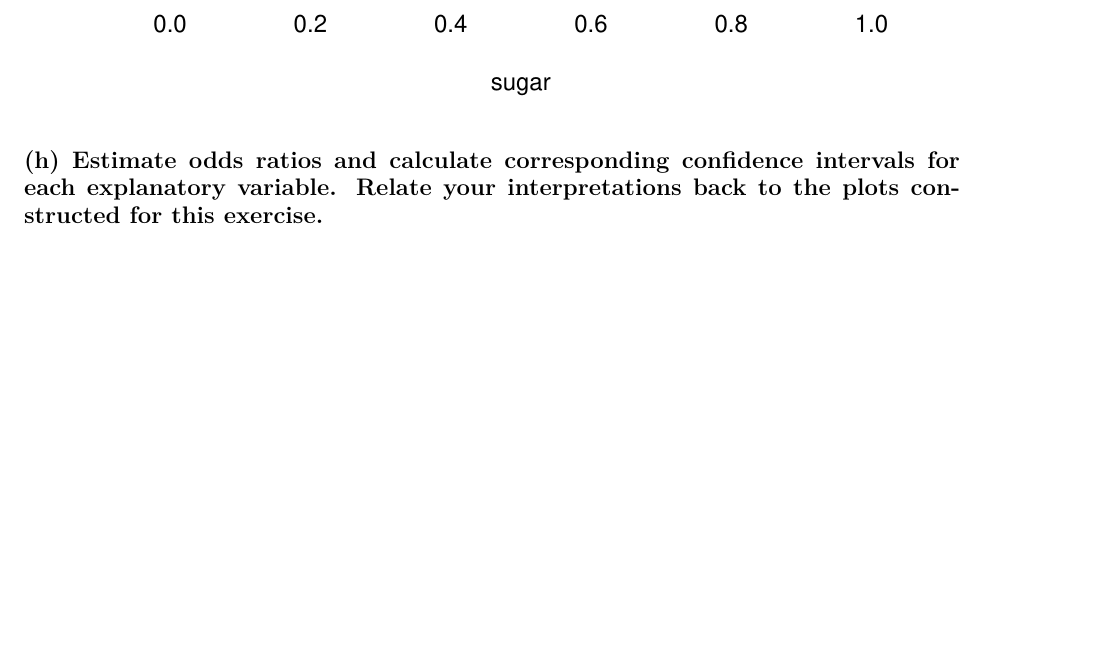
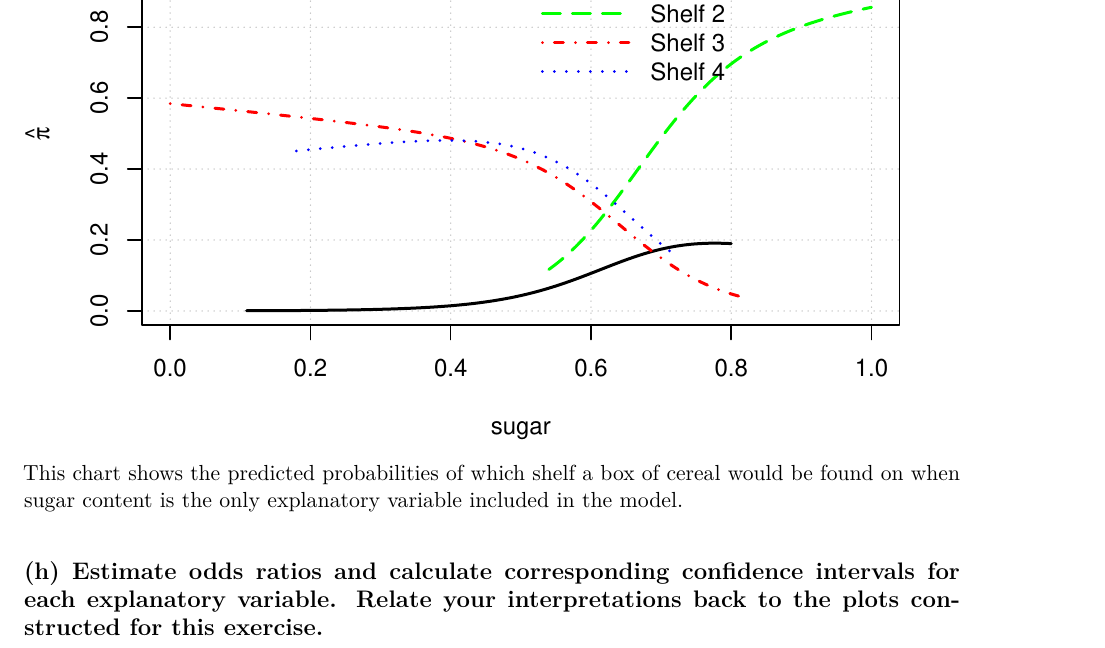
Before and after one commit to marshallratliff/W271-Lab1, an R Markdown document (JessicaHays_AliceLam_MarshallRatliff_PaulVarjan_Lab2.Rmd): part of page 16 of 16, cut at the place of the change, the shorter picture padded with empty space. The pictures show the output file JessicaHays_AliceLam_MarshallRatliff_PaulVarjan_Lab2.pdf that the author committed with the source.

Commit message:
Added interpretation of chart in G

````diff
--- a/JessicaHays_AliceLam_MarshallRatliff_PaulVarjan_Lab2.Rmd
+++ b/JessicaHays_AliceLam_MarshallRatliff_PaulVarjan_Lab2.Rmd
@@ -274,4 +274,6 @@ legend(x = 0.5, y = 1.0, legend=c("Shelf 1", "Shelf 2", "Shelf 3", "Shelf 4"),
 
 ```
 
+This chart shows the predicted probabilities of which shelf a box of cereal would be found on when sugar content is the only explanatory variable included in the model.
+
 ##(h) Estimate odds ratios and calculate corresponding confidence intervals for each explanatory variable. Relate your interpretations back to the plots constructed for this exercise.
````
Also changed, not shown: JessicaHays_AliceLam_MarshallRatliff_PaulVarjan_Lab2.pdf.
